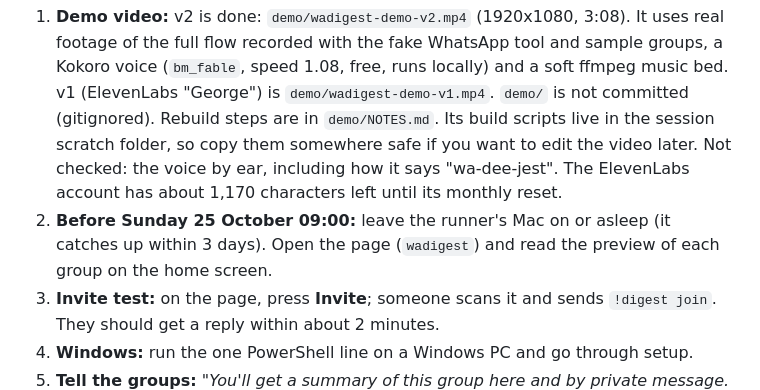
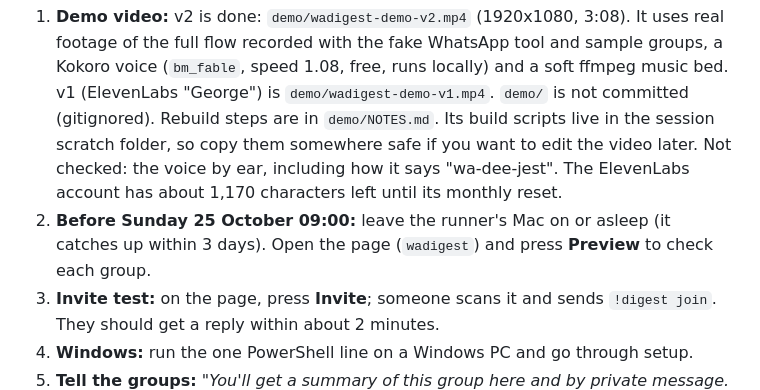
Before and after one commit to sgaabdu4/wadigest, a Markdown page: HANDOVER.md, the part around the change. Drawn GitHub-style.

```diff
--- a/HANDOVER.md
+++ b/HANDOVER.md
@@ -204,7 +204,7 @@ No runtime dependencies: just Node 20+.
 ## 7. Next steps (in order)
 
 1. **Demo video:** v2 is done: `demo/wadigest-demo-v2.mp4` (1920x1080, 3:08). It uses real footage of the full flow recorded with the fake WhatsApp tool and sample groups, a Kokoro voice (`bm_fable`, speed 1.08, free, runs locally) and a soft ffmpeg music bed. v1 (ElevenLabs "George") is `demo/wadigest-demo-v1.mp4`. `demo/` is not committed (gitignored). Rebuild steps are in `demo/NOTES.md`. Its build scripts live in the session scratch folder, so copy them somewhere safe if you want to edit the video later. Not checked: the voice by ear, including how it says "wa-dee-jest". The ElevenLabs account has about 1,170 characters left until its monthly reset.
-2. **Before Sunday 25 October 09:00:** leave the runner's Mac on or asleep (it catches up within 3 days). Open the page (`wadigest`) and read the preview of each group on the home screen.
+2. **Before Sunday 25 October 09:00:** leave the runner's Mac on or asleep (it catches up within 3 days). Open the page (`wadigest`) and press **Preview** to check each group.
 3. **Invite test:** on the page, press **Invite**; someone scans it and sends `!digest join`. They should get a reply within about 2 minutes.
 4. **Windows:** run the one PowerShell line on a Windows PC and go through setup.
 5. **Tell the groups:** *"You'll get a summary of this group here and by private message. Send `!digest interests agents, n8n` to get your picks first, or `!digest stop` for no private messages."*
```
Also changed, not shown: README.md (+6 -0 lines), START-HERE.md (+2 -1 lines), docs/hero.png, docs/home.png, docs/settings.png, docs/social-preview.png, 6 other files.
